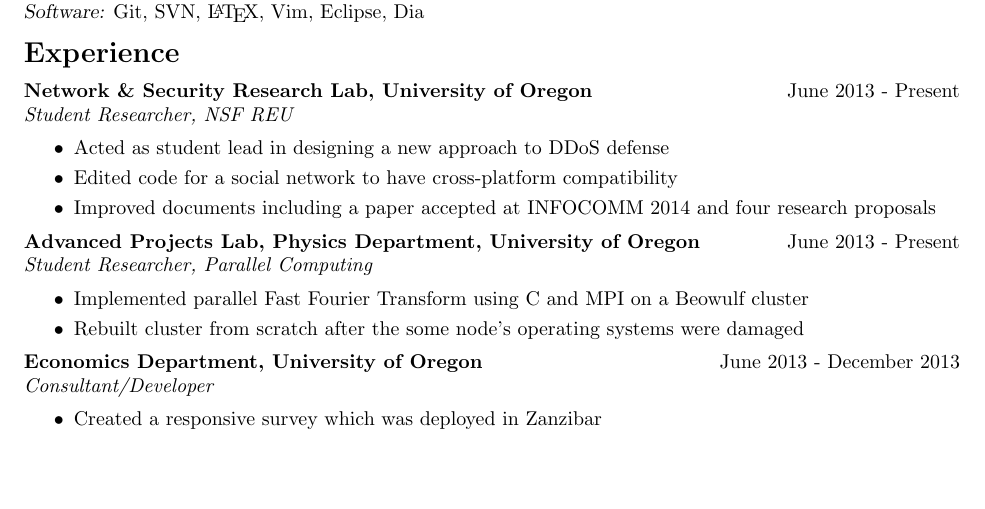
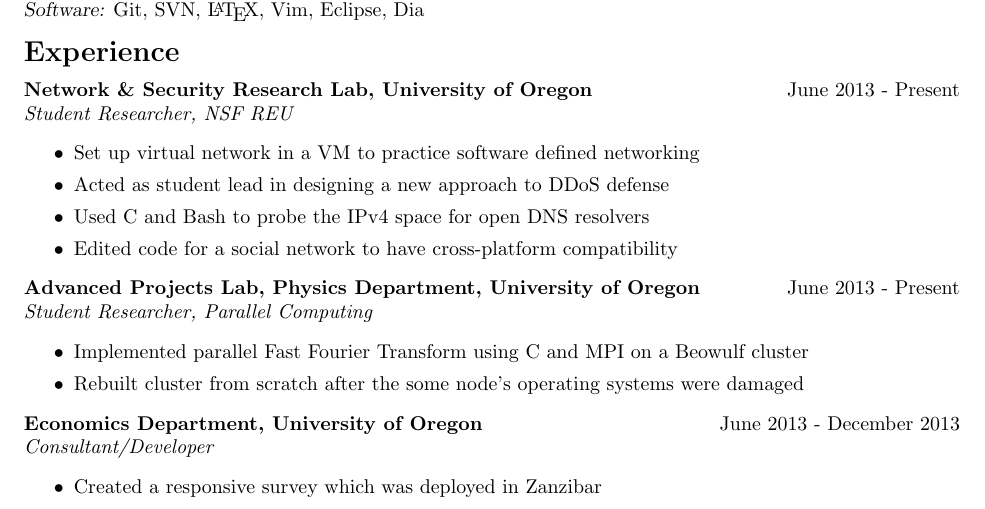
Before and after one commit to skylerberg/resume-old, a LaTeX document (main.tex, which reads experience.tex): part of page 1 of 2, cut so that both start at the same text, the shorter picture padded with empty space. Compiled offline with pdfLaTeX.

Commit message:
Add relevant parts of experience to netsec for VMWare.

```diff
--- a/experience.tex
+++ b/experience.tex
@@ -1,14 +1,16 @@
 \section*{Experience}
 
 \netsec{
+    \noindent
     \textbf{Network \& Security Research Lab, \UO{}}
     \hfill June 2013 - Present \\
     \textit{Student Researcher, NSF REU}
     \begin{itemize}
         \setlength{\itemsep}{0cm}
+        \item Set up virtual network in a VM to practice software defined networking
         \item Acted as student lead in designing a new approach to DDoS defense
+        \item Used C and Bash to probe the IPv4 space for open DNS resolvers
         \item Edited code for a social network to have cross-platform compatibility
-        \item Improved documents including a paper accepted at INFOCOMM 2014 and four research proposals
     \end{itemize}
 }
 
```
